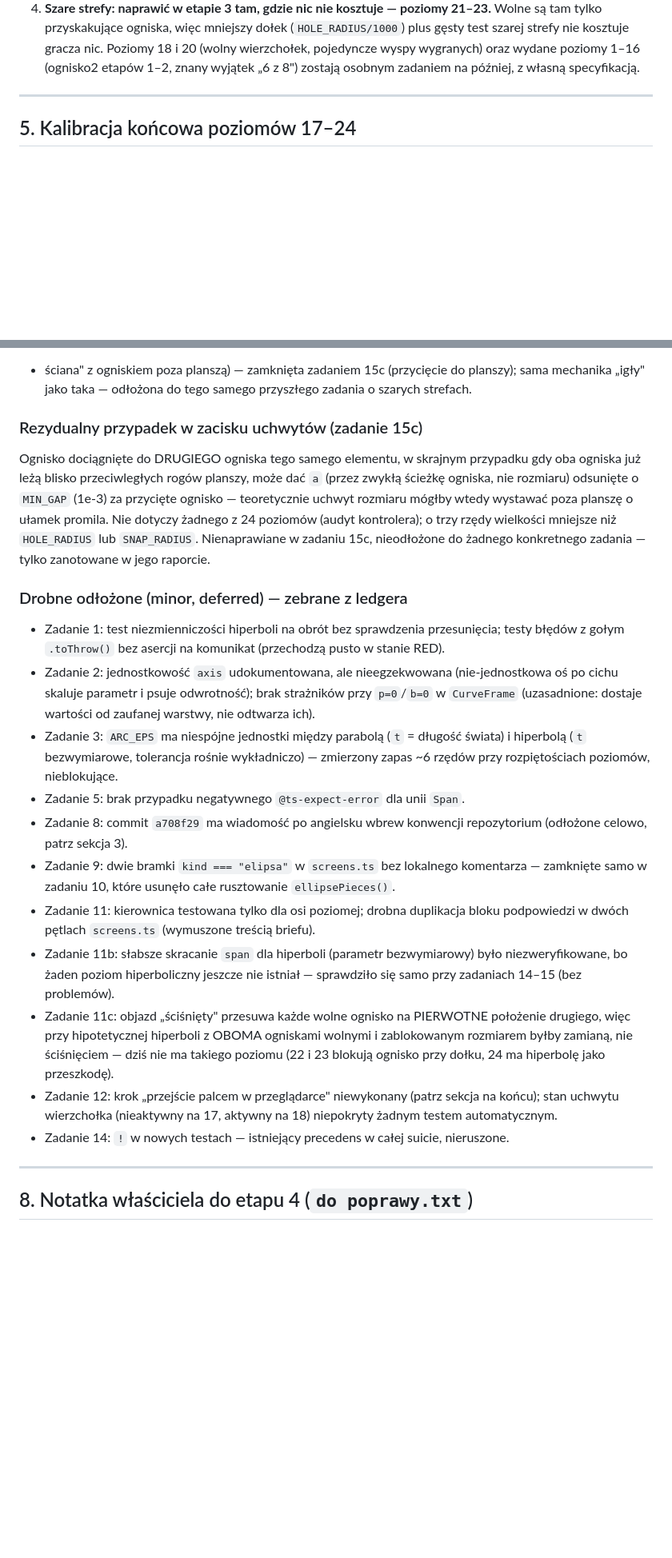
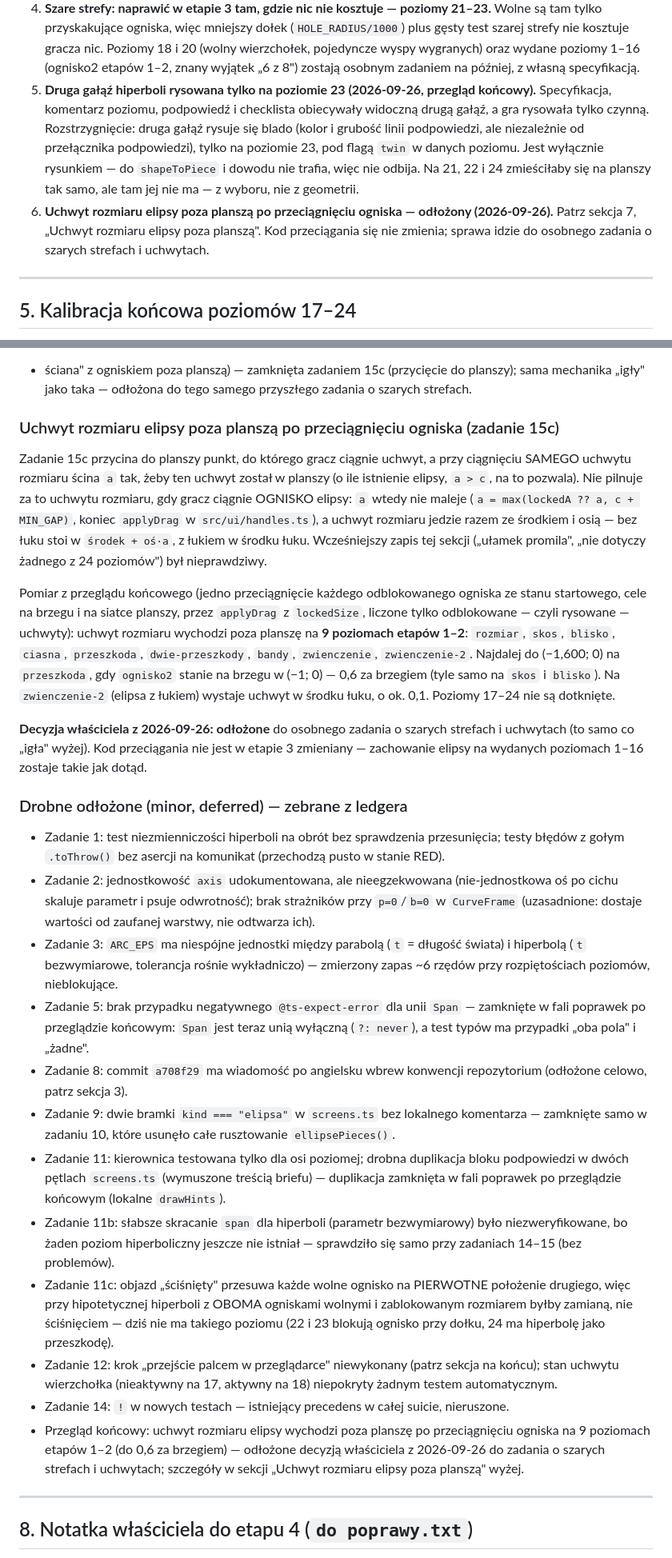
Before and after one commit to placikk/GeoGolf, a Markdown page: docs/superpowers/decyzje-etap-3.md, 2 parts joined by grey strips. Shown at 80% size. Drawn GitHub-style; blank space fills up the shorter version.

Commit message:
docs(etap-3): druga gałąź poziomu 23 i uchwyt rozmiaru poza planszą
Specyfikacja §6: poziom 23 jest jedynym z dwiema widocznymi gałęziami z wyboru, nie z geometrii — druga gałąź zmieściłaby się także na 21, 22 i 24 (decyzja właściciela z 2026-09-26). Checklista właściciela opisuje, jak druga gałąź wygląda.

Decyzje etapu 3: sekcja o uchwycie rozmiaru po zadaniu 15c mówiła o 'ułamku promila' i o braku dotkniętych poziomów, co było nieprawdą. Nowy zapis podaje pomiar (9 poziomów etapów 1-2, do (-1,600; 0) na przeszkoda) i decyzję właściciela o odłożeniu do zadania o szarych strefach i uchwytach; wpis trafił też na listę prac odłożonych. Zamknięte drobiazgi zadań 5 i 11 są oznaczone jako zamknięte.

Co-Authored-By: Claude Opus 5.5 <noreply@anthropic.com>

```diff
--- a/docs/superpowers/decyzje-etap-3.md
+++ b/docs/superpowers/decyzje-etap-3.md
@@ -247,6 +247,16 @@ jest w `progress.md`.
    gęsty test szarej strefy nie kosztuje gracza nic. Poziomy 18 i 20 (wolny wierzchołek,
    pojedyncze wyspy wygranych) oraz wydane poziomy 1–16 (ognisko2 etapów 1–2, znany
    wyjątek „6 z 8") zostają osobnym zadaniem na później, z własną specyfikacją.
+5. **Druga gałąź hiperboli rysowana tylko na poziomie 23 (2026-09-26, przegląd końcowy).**
+   Specyfikacja, komentarz poziomu, podpowiedź i checklista obiecywały widoczną drugą
+   gałąź, a gra rysowała tylko czynną. Rozstrzygnięcie: druga gałąź rysuje się blado
+   (kolor i grubość linii podpowiedzi, ale niezależnie od przełącznika podpowiedzi), tylko
+   na poziomie 23, pod flagą `twin` w danych poziomu. Jest wyłącznie rysunkiem — do
+   `shapeToPiece` i dowodu nie trafia, więc nie odbija. Na 21, 22 i 24 zmieściłaby się na
+   planszy tak samo, ale tam jej nie ma — z wyboru, nie z geometrii.
+6. **Uchwyt rozmiaru elipsy poza planszą po przeciągnięciu ogniska — odłożony
+   (2026-09-26).** Patrz sekcja 7, „Uchwyt rozmiaru elipsy poza planszą". Kod przeciągania
+   się nie zmienia; sprawa idzie do osobnego zadania o szarych strefach i uchwytach.
 
 ---
 
@@ -367,15 +377,29 @@ nie defekt etapu 3. Naprawiona konsekwencja tego zjawiska (dokładne rozwiązani
 + ściana" z ogniskiem poza planszą) — zamknięta zadaniem 15c (przycięcie do planszy); sama
 mechanika „igły" jako taka — odłożona do tego samego przyszłego zadania o szarych strefach.
 
-### Rezydualny przypadek w zacisku uchwytów (zadanie 15c)
+### Uchwyt rozmiaru elipsy poza planszą po przeciągnięciu ogniska (zadanie 15c)
 
-Ognisko dociągnięte do DRUGIEGO ogniska tego samego elementu, w skrajnym przypadku gdy oba
-ogniska już leżą blisko przeciwległych rogów planszy, może dać `a` (przez zwykłą ścieżkę
-ogniska, nie rozmiaru) odsunięte o `MIN_GAP` (1e-3) za przycięte ognisko — teoretycznie
-uchwyt rozmiaru mógłby wtedy wystawać poza planszę o ułamek promila. Nie dotyczy żadnego
-z 24 poziomów (audyt kontrolera); o trzy rzędy wielkości mniejsze niż `HOLE_RADIUS` lub
-`SNAP_RADIUS`. Nienaprawiane w zadaniu 15c, nieodłożone do żadnego konkretnego zadania —
-tylko zanotowane w jego raporcie.
+Zadanie 15c przycina do planszy punkt, do którego gracz ciągnie uchwyt, a przy ciągnięciu
+SAMEGO uchwytu rozmiaru ścina `a` tak, żeby ten uchwyt został w planszy (o ile istnienie
+elipsy, `a > c`, na to pozwala). Nie pilnuje za to
+uchwytu rozmiaru, gdy gracz ciągnie OGNISKO elipsy: `a` wtedy nie maleje
+(`a = max(lockedA ?? a, c + MIN_GAP)`, koniec `applyDrag` w `src/ui/handles.ts`), a uchwyt
+rozmiaru jedzie razem ze środkiem i osią — bez łuku stoi w `środek + oś·a`, z łukiem
+w środku łuku. Wcześniejszy zapis tej sekcji („ułamek promila", „nie dotyczy żadnego
+z 24 poziomów") był nieprawdziwy.
+
+Pomiar z przeglądu końcowego (jedno przeciągnięcie każdego odblokowanego ogniska ze stanu
+startowego, cele na brzegu i na siatce planszy, przez `applyDrag` z `lockedSize`, liczone
+tylko odblokowane — czyli rysowane — uchwyty): uchwyt rozmiaru wychodzi poza planszę na
+**9 poziomach etapów 1–2**: `rozmiar`, `skos`, `blisko`, `ciasna`, `przeszkoda`,
+`dwie-przeszkody`, `bandy`, `zwienczenie`, `zwienczenie-2`. Najdalej do (−1,600; 0) na
+`przeszkoda`, gdy `ognisko2` stanie na brzegu w (−1; 0) — 0,6 za brzegiem (tyle samo na
+`skos` i `blisko`). Na `zwienczenie-2` (elipsa z łukiem) wystaje uchwyt w środku łuku,
+o ok. 0,1. Poziomy 17–24 nie są dotknięte.
+
+**Decyzja właściciela z 2026-09-26: odłożone** do osobnego zadania o szarych strefach
+i uchwytach (to samo co „igła" wyżej). Kod przeciągania nie jest w etapie 3 zmieniany —
+zachowanie elipsy na wydanych poziomach 1–16 zostaje takie jak dotąd.
 
 ### Drobne odłożone (minor, deferred) — zebrane z ledgera
 
@@ -387,13 +411,16 @@ tylko zanotowane w jego raporcie.
 - Zadanie 3: `ARC_EPS` ma niespójne jednostki między parabolą (`t` = długość świata) i
   hiperbolą (`t` bezwymiarowe, tolerancja rośnie wykładniczo) — zmierzony zapas ~6 rzędów
   przy rozpiętościach poziomów, nieblokujące.
-- Zadanie 5: brak przypadku negatywnego `@ts-expect-error` dla unii `Span`.
+- Zadanie 5: brak przypadku negatywnego `@ts-expect-error` dla unii `Span` — zamknięte
+  w fali poprawek po przeglądzie końcowym: `Span` jest teraz unią wyłączną (`?: never`),
+  a test typów ma przypadki „oba pola" i „żadne".
 - Zadanie 8: commit `a708f29` ma wiadomość po angielsku wbrew konwencji repozytorium
   (odłożone celowo, patrz sekcja 3).
 - Zadanie 9: dwie bramki `kind === "elipsa"` w `screens.ts` bez lokalnego komentarza —
   zamknięte samo w zadaniu 10, które usunęło całe rusztowanie `ellipsePieces()`.
 - Zadanie 11: kierownica testowana tylko dla osi poziomej; drobna duplikacja bloku
-  podpowiedzi w dwóch pętlach `screens.ts` (wymuszone treścią briefu).
+  podpowiedzi w dwóch pętlach `screens.ts` (wymuszone treścią briefu) — duplikacja
+  zamknięta w fali poprawek po przeglądzie końcowym (lokalne `drawHints`).
 - Zadanie 11b: słabsze skracanie `span` dla hiperboli (parametr bezwymiarowy) było
   niezweryfikowane, bo żaden poziom hiperboliczny jeszcze nie istniał — sprawdziło się samo
   przy zadaniach 14–15 (bez problemów).
@@ -405,6 +432,10 @@ tylko zanotowane w jego raporcie.
   stan uchwytu wierzchołka (nieaktywny na 17, aktywny na 18) niepokryty żadnym testem
   automatycznym.
 - Zadanie 14: `!` w nowych testach — istniejący precedens w całej suicie, nieruszone.
+- Przegląd końcowy: uchwyt rozmiaru elipsy wychodzi poza planszę po przeciągnięciu ogniska
+  na 9 poziomach etapów 1–2 (do 0,6 za brzegiem) — odłożone decyzją właściciela
+  z 2026-09-26 do zadania o szarych strefach i uchwytach; szczegóły w sekcji „Uchwyt
+  rozmiaru elipsy poza planszą" wyżej.
 
 ---
 
```
Also changed, not shown: other parts of docs/superpowers/decyzje-etap-3.md (+3 -1 lines), 1 other file.
